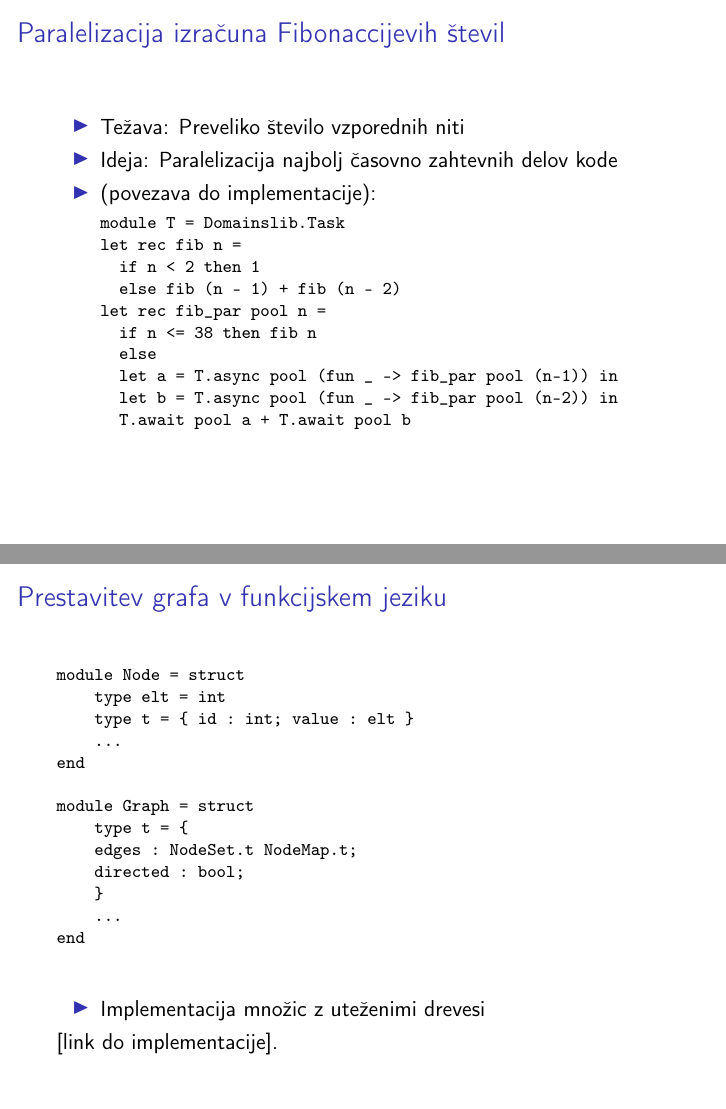
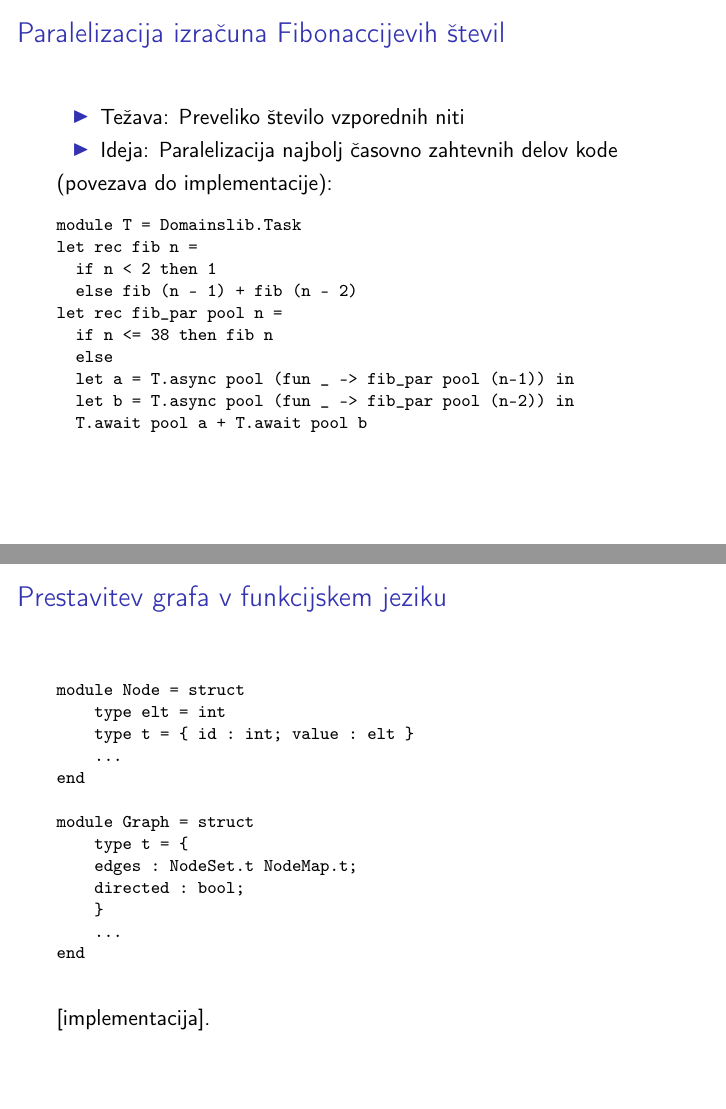
Before and after one commit to tjazerzen/Avtomatska-paralelizacija-v-OCamlu, LaTeX slides (diploma/predstavitev-dolga.tex): pages 8 and 12 of 16, joined at a grey line. Compiled offline with pdfLaTeX.

Commit message:
Diploma: Minor fixes

```diff
--- a/diploma/predstavitev-dolga.tex
+++ b/diploma/predstavitev-dolga.tex
@@ -99,8 +99,10 @@
     \begin{itemize}
         \item Težava: Preveliko število vzporednih niti
         \item Ideja: Paralelizacija najbolj časovno zahtevnih delov kode
-        \item (\href{https://github.com/tjazerzen/parallelisation-of-graph-algorithms-in-functional-programming-languages/blob/parallel_fibonacci/playground/graph/fib.ml}{povezava do implementacije}):
-    \begin{verbatim}
+        \end{itemize}
+        (\href{https://github.com/tjazerzen/parallelisation-of-graph-algorithms-in-functional-programming-languages/blob/parallel_fibonacci/playground/graph/fib.ml}{povezava do implementacije}):
+
+        \begin{verbatim}
 module T = Domainslib.Task
 let rec fib n =
   if n < 2 then 1
@@ -166,11 +166,8 @@ module Graph = struct
     ...
 end
     \end{verbatim}
-    \begin{itemize}
-      \item Implementacija množic z uteženimi drevesi
-    \end{itemize}
 
-    \href{https://github.com/tjazerzen/parallelisation-of-graph-algorithms-in-functional-programming-languages/blob/master/playground/graph/graph.ml}{[link do implementacije]}.
+    \href{https://github.com/tjazerzen/parallelisation-of-graph-algorithms-in-functional-programming-languages/blob/master/playground/graph/graph.ml}{[implementacija]}.
 \end{frame}
 
 \section{Paralelno iskanje v širino (PBFS)}
@@ -221,7 +218,7 @@ end
         \item Ideja: Vozlišča, ki jih obiskujemo na istih nivojih so neodvisna, zato jih lahko obiskujemo hkrati.
         \item Za vsak nivo $i$ ustvarimo novo domeno, ki obiskuje vozlišča na nivoju $i$.
     \end{itemize}
-    \href{https://github.com/tjazerzen/parallelisation-of-graph-algorithms-in-functional-programming-languages/blob/parallel_BFS/playground/graph/bfs.ml}{[link do implementacije]}.
+    \href{https://github.com/tjazerzen/parallelisation-of-graph-algorithms-in-functional-programming-languages/blob/parallel_BFS/playground/graph/bfs.ml}{[implementacija]}.
 \end{frame}
 
 
```
Also changed, not shown: diploma/predstavitev-dolga.tex (4 more changed lines).
